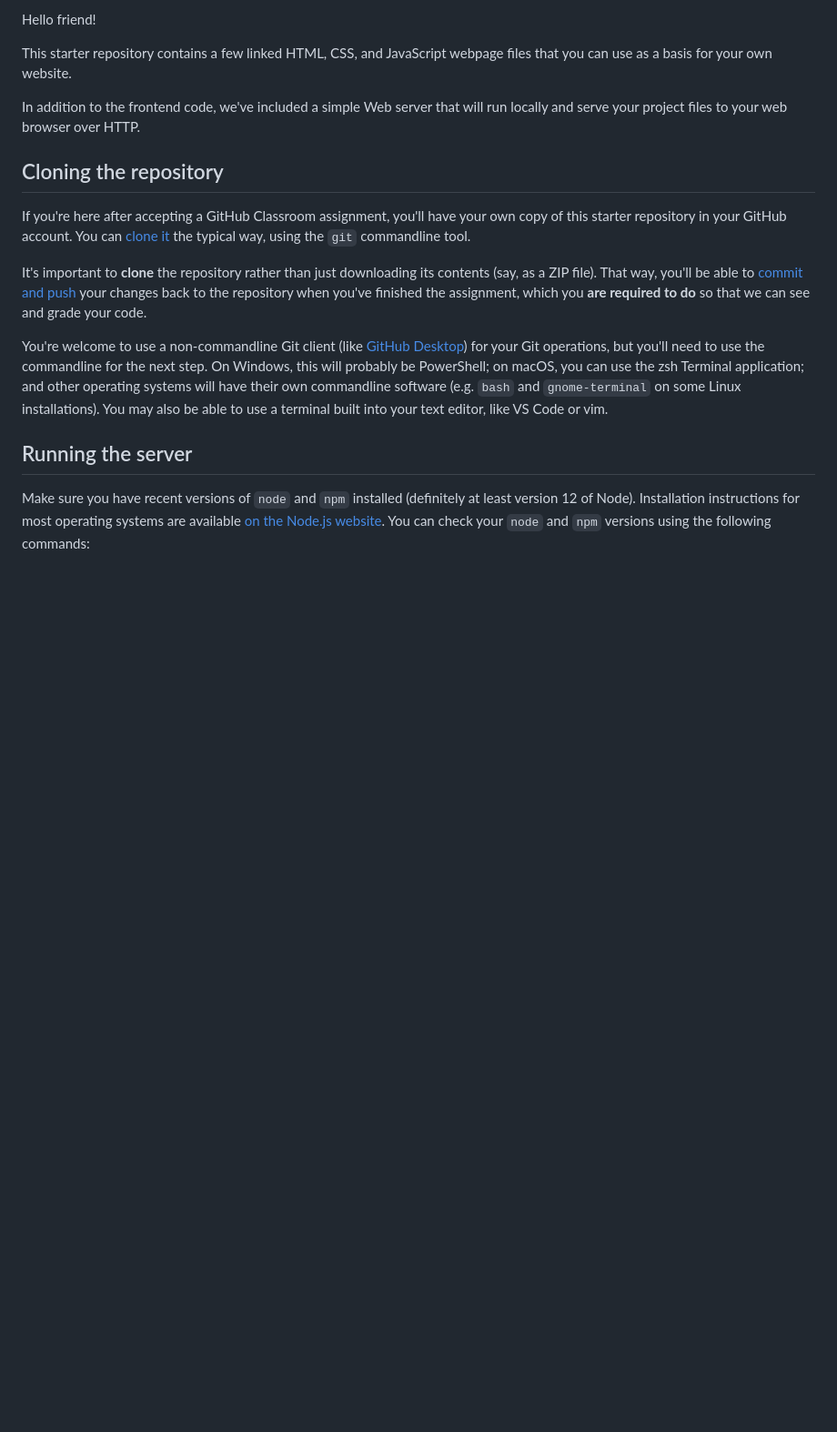
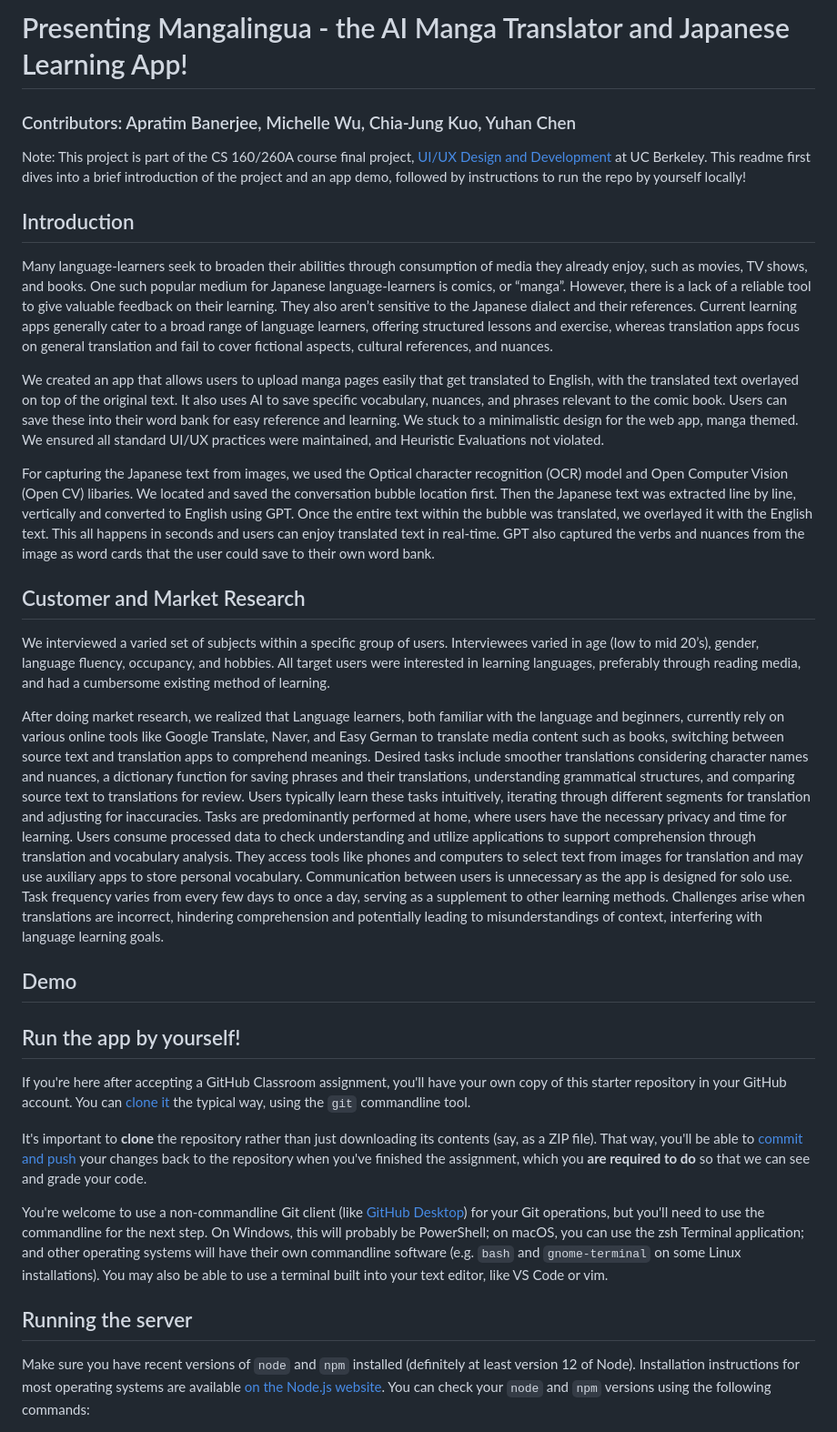
Before and after one commit to misha-wu/cs160-final-project, a Markdown page: README.md, the part around the change printed below. Shown: that part at 91% size. Drawn GitHub-style; blank space fills up the shorter version.

```diff
--- a/README.md
+++ b/README.md
@@ -1,10 +1,28 @@
-Hello friend!
+# Presenting Mangalingua - the AI Manga Translator and Japanese Learning App!
+### Contributors: Apratim Banerjee, Michelle Wu, Chia-Jung Kuo, Yuhan Chen
+Note: This project is part of the CS 160/260A course final project, [UI/UX Design and Development](https://www2.eecs.berkeley.edu/Courses/CS160) at UC Berkeley. This readme first dives into a brief introduction of the project and an app demo, followed by instructions to run the repo by yourself locally!
 
-This starter repository contains a few linked HTML, CSS, and JavaScript webpage files that you can use as a basis for your own website.
+## Introduction
+Many language-learners seek to broaden their abilities through consumption of media they already enjoy, such as movies, TV shows, and books. One such popular medium for Japanese language-learners is comics, or “manga”. However, there is a lack of a reliable tool to give valuable feedback on their learning. They also aren’t sensitive to the Japanese dialect and their references. Current learning apps generally cater to a broad range of language learners, offering structured lessons and exercise, whereas translation apps focus on general translation and fail to cover fictional aspects, cultural references, and nuances.
 
-In addition to the frontend code, we've included a simple Web server that will run locally and serve your project files to your web browser over HTTP.
+We created an app that allows users to upload manga pages easily that get translated to English, with the translated text overlayed on top of the original text. It also uses AI to save specific vocabulary, nuances, and phrases relevant to the comic book. Users can save these into their word bank for easy reference and learning. We stuck to a minimalistic design for the web app, manga themed. We ensured all standard UI/UX practices were maintained, and Heuristic Evaluations not violated.
 
-## Cloning the repository
+For capturing the Japanese text from images, we used the Optical character recognition (OCR) model and Open Computer Vision (Open CV) libaries. We located and saved the conversation bubble location first. Then the Japanese text was extracted line by line, vertically and converted to English using GPT. Once the entire text within the bubble was translated, we overlayed it with the English text. This all happens in seconds and users can enjoy translated text in real-time. GPT also captured the verbs and nuances from the image as word cards that the user could save to their own word bank.
+
+
+
+## Customer and Market Research
+We interviewed a varied set of subjects within a specific group of users. Interviewees varied in age (low to mid 20’s), gender, language fluency, occupancy, and hobbies.
+All target users were interested in learning languages, preferably through reading media, and had a cumbersome existing method of learning.
+
+After doing market research, we realized that Language learners, both familiar with the language and beginners, currently rely on various online tools like Google Translate, Naver, and Easy German to translate media content such as books, switching between source text and translation apps to comprehend meanings. Desired tasks include smoother translations considering character names and nuances, a dictionary function for saving phrases and their translations, understanding grammatical structures, and comparing source text to translations for review. Users typically learn these tasks intuitively, iterating through different segments for translation and adjusting for inaccuracies. Tasks are predominantly performed at home,
+where users have the necessary privacy and time for learning. Users consume processed data to check understanding and utilize applications to support comprehension through translation and vocabulary analysis. They access tools like phones and computers to select text from images for translation and may use auxiliary apps to store personal vocabulary. Communication between users is unnecessary as the app is designed for solo use. Task frequency varies from every few days to once a day, serving as a supplement to other learning methods. Challenges arise when translations are incorrect, hindering comprehension and potentially leading to misunderstandings of context, interfering with language learning goals.
+
+## Demo
+
+
+
+## Run the app by yourself!
 
 If you're here after accepting a GitHub Classroom assignment, you'll have your own copy of this starter repository in your GitHub account.
 You can [clone it](https://docs.github.com/en/repositories/creating-and-managing-repositories/cloning-a-repository) the typical way, using the `git` commandline tool.
```
Also changed, not shown: other parts of README.md (+9 -32 lines).
